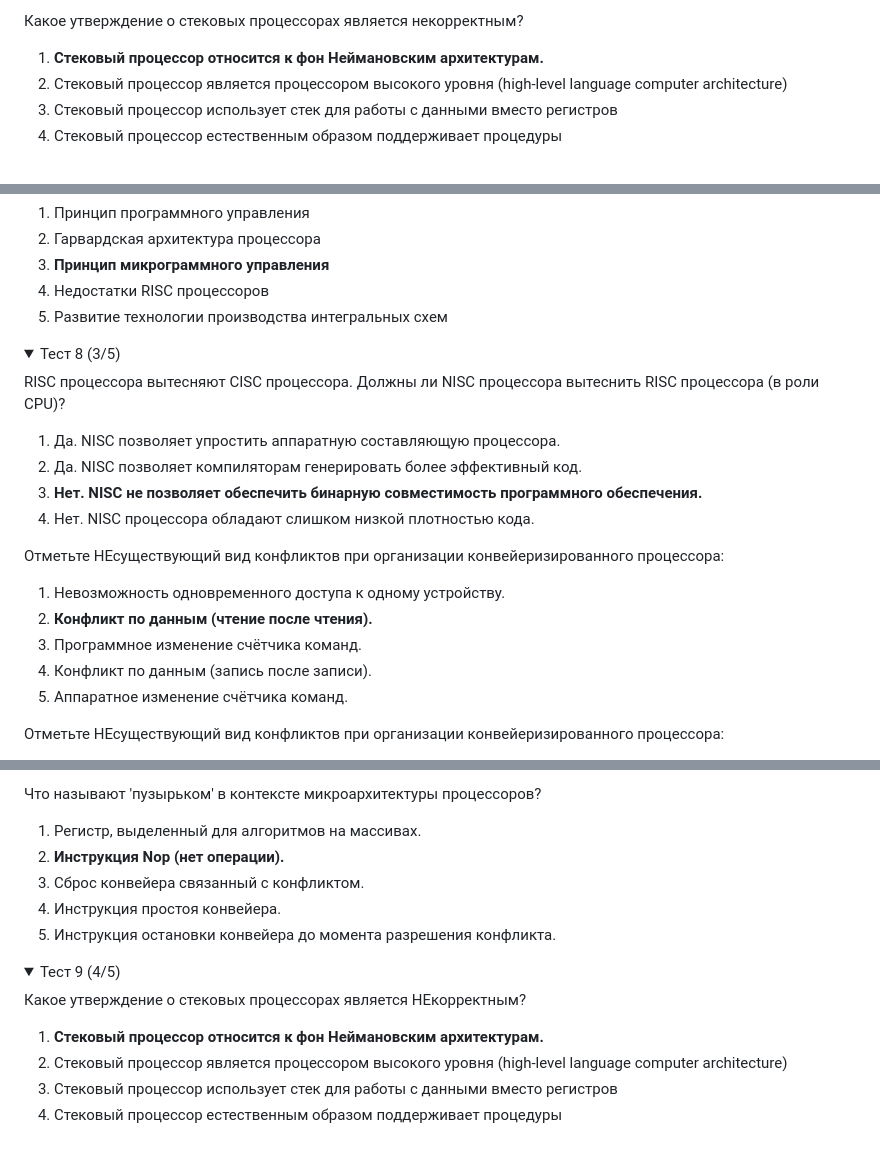
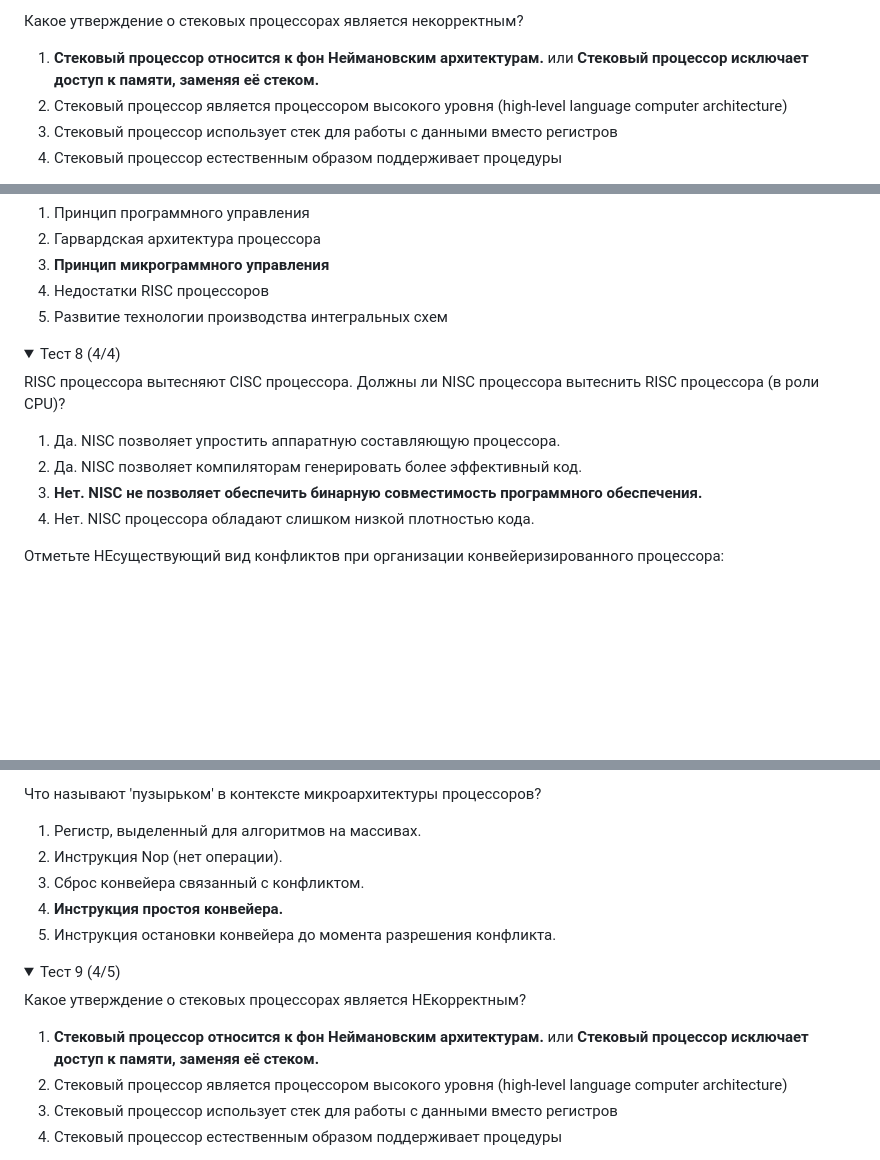
Before and after one commit to RedGry/ITMO, a Markdown page: Computer architecture/README.md, 3 parts joined by grey strips. Rendered like a GitHub page; folded sections open; blank space fills up the shorter version.

Commit message:
Исправил на правильные + добавил новый вариант ответа (#37)
Fix mistakes in test - Computer architecture

```diff
--- a/Computer architecture/README.md
+++ b/Computer architecture/README.md
@@ -225,7 +225,7 @@ NISC -- Not Instruction Set Computer, что это означает?
 
 Какое утверждение о стековых процессорах является некорректным?
 
-1. **Стековый процессор относится к фон Неймановским архитектурам.**
+1. **Стековый процессор относится к фон Неймановским архитектурам.** или **Стековый процессор исключает доступ к памяти, заменяя её стеком.**
 2. Стековый процессор является процессором высокого уровня (high-level language computer architecture)
 3. Стековый процессор использует стек для работы с данными вместо регистров
 4. Стековый процессор естественным образом поддерживает процедуры
@@ -655,7 +655,7 @@ NISC -- Not Instruction Set Computer, что это означает?
 5. Развитие технологии производства интегральных схем
 
 </details>
-<details><summary>Тест 8 (3/5)</summary>
+<details><summary>Тест 8 (4/4)</summary>
 
 RISC процессора вытесняют CISC процессора. Должны ли NISC процессора вытеснить RISC процессора (в роли CPU)?
 
@@ -663,14 +663,6 @@ RISC процессора вытесняют CISC процессора. Долж
 2. Да. NISC позволяет компиляторам генерировать более эффективный код.
 3. **Нет. NISC не позволяет обеспечить бинарную совместимость программного обеспечения.**
 4. Нет. NISC процессора обладают слишком низкой плотностью кода.
-
-Отметьте НЕсуществующий вид конфликтов при организации конвейеризированного процессора:
-
-1. Невозможность одновременного доступа к одному устройству.
-2. **Конфликт по данным (чтение после чтения).**
-3. Программное изменение счётчика команд.
-4. Конфликт по данным (запись после записи).
-5. Аппаратное изменение счётчика команд.
 
 Отметьте НЕсуществующий вид конфликтов при организации конвейеризированного процессора:
 
@@ -691,9 +683,9 @@ RISC процессор благодаря особенностям органи
 Что называют 'пузырьком' в контексте микроархитектуры процессоров?
 
 1. Регистр, выделенный для алгоритмов на массивах.
-2. **Инструкция Nop (нет операции).**
+2. Инструкция Nop (нет операции).
 3. Сброс конвейера связанный с конфликтом.
-4. Инструкция простоя конвейера.
+4. **Инструкция простоя конвейера.**
 5. Инструкция остановки конвейера до момента разрешения конфликта.
 
 </details>
@@ -701,7 +693,7 @@ RISC процессор благодаря особенностям органи
 
 Какое утверждение о стековых процессорах является НЕкорректным?
 
-1. **Стековый процессор относится к фон Неймановским архитектурам.**
+1. **Стековый процессор относится к фон Неймановским архитектурам.** или **Стековый процессор исключает доступ к памяти, заменяя её стеком.**
 2. Стековый процессор является процессором высокого уровня (high-level language computer architecture)
 3. Стековый процессор использует стек для работы с данными вместо регистров
 4. Стековый процессор естественным образом поддерживает процедуры
```
